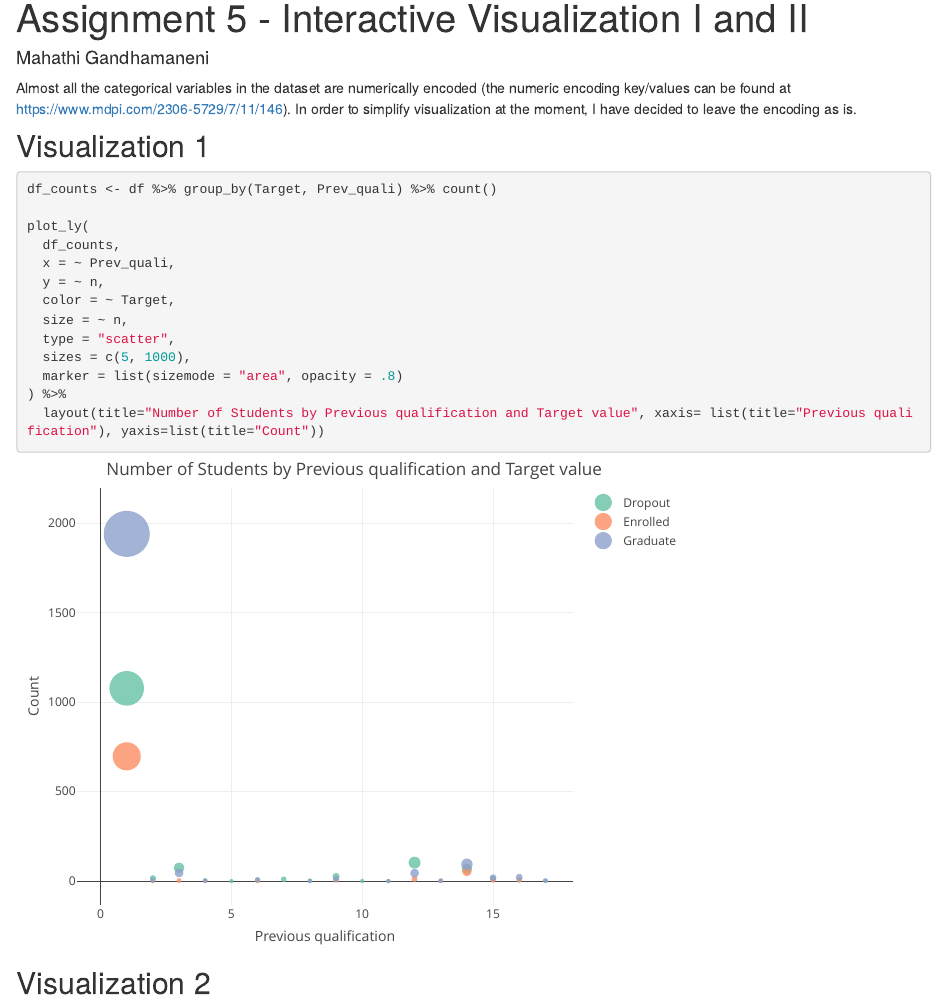
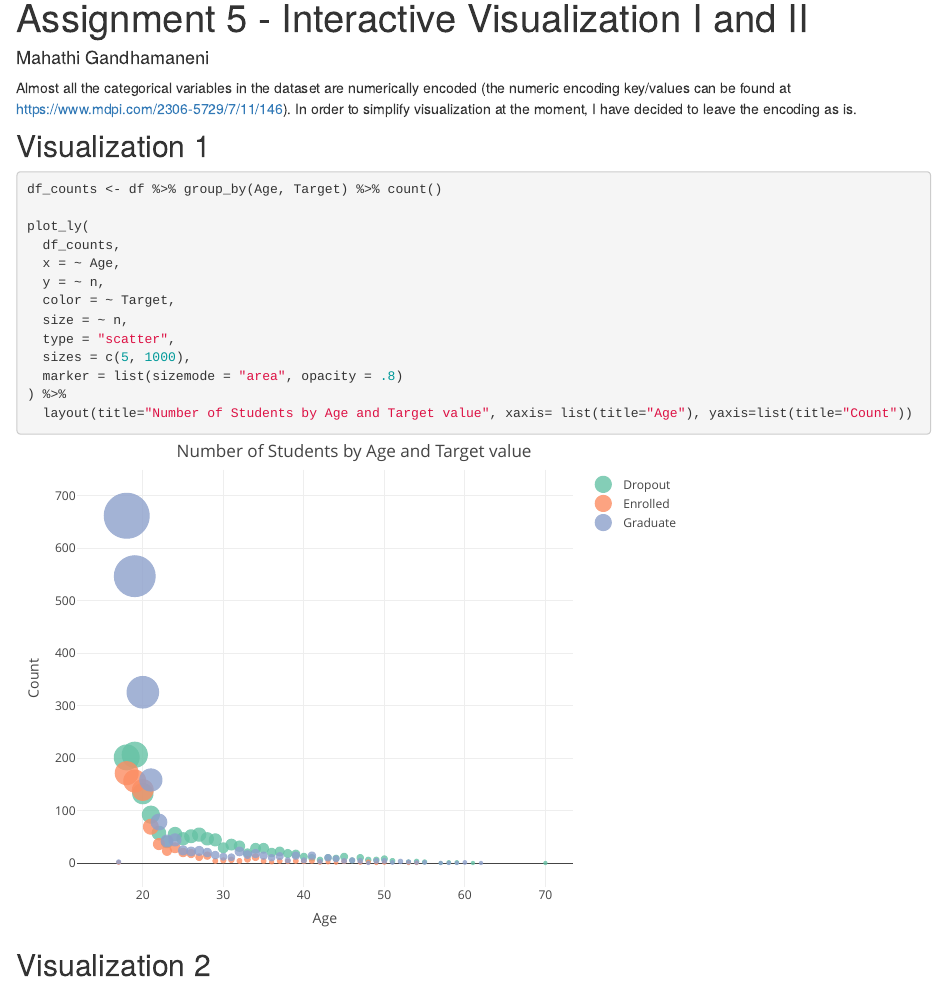
Before and after one commit to mahathicodes/jsc370-final-project, an R Markdown document (HW5.Rmd): the page in a window 1100 px wide, from 90 px down. Rendered offline with R 4.5, knitr and Pandoc, with nearby package versions; some code elsewhere in the file could not run offline.

Commit message:
Modified V1

````diff
--- a/HW5.Rmd
+++ b/HW5.Rmd
@@ -68,17 +70,16 @@ summary(df)
 # apply(df, 2, unique)
 ```
 
-Almost all the categorical variables in the dataset are numerically encoded (the numeric encoding key/values can be found at https://www.mdpi.com/2306-5729/7/11/146). In order to simplify visualization at the moment, I have decided to leave the encoding as is.
-
+Almost all the categorical variables in the dataset are numerically encoded (the numeric encoding key/values can be found at <https://www.mdpi.com/2306-5729/7/11/146>). In order to simplify visualization at the moment, I have decided to leave the encoding as is.
 
 ## Visualization 1
 
 ```{r, message=FALSE, error=FALSE, warning=FALSE}
-df_counts <- df %>% group_by(Target, Prev_quali) %>% count()
+df_counts <- df %>% group_by(Age, Target) %>% count()
 
 plot_ly(
   df_counts,
-  x = ~ Prev_quali,
+  x = ~ Age,
   y = ~ n,
   color = ~ Target,
   size = ~ n,
@@ -86,7 +87,7 @@ plot_ly(
   sizes = c(5, 1000),
   marker = list(sizemode = "area", opacity = .8)
 ) %>%
-  layout(title="Number of Students by Previous qualification and Target value", xaxis= list(title="Previous qualification"), yaxis=list(title="Count"))
+  layout(title="Number of Students by Age and Target value", xaxis= list(title="Age"), yaxis=list(title="Count"))
 ```
 
 ## Visualization 2
````
Also changed, not shown: HW5.Rmd (2 more changed lines), 1 other file.
